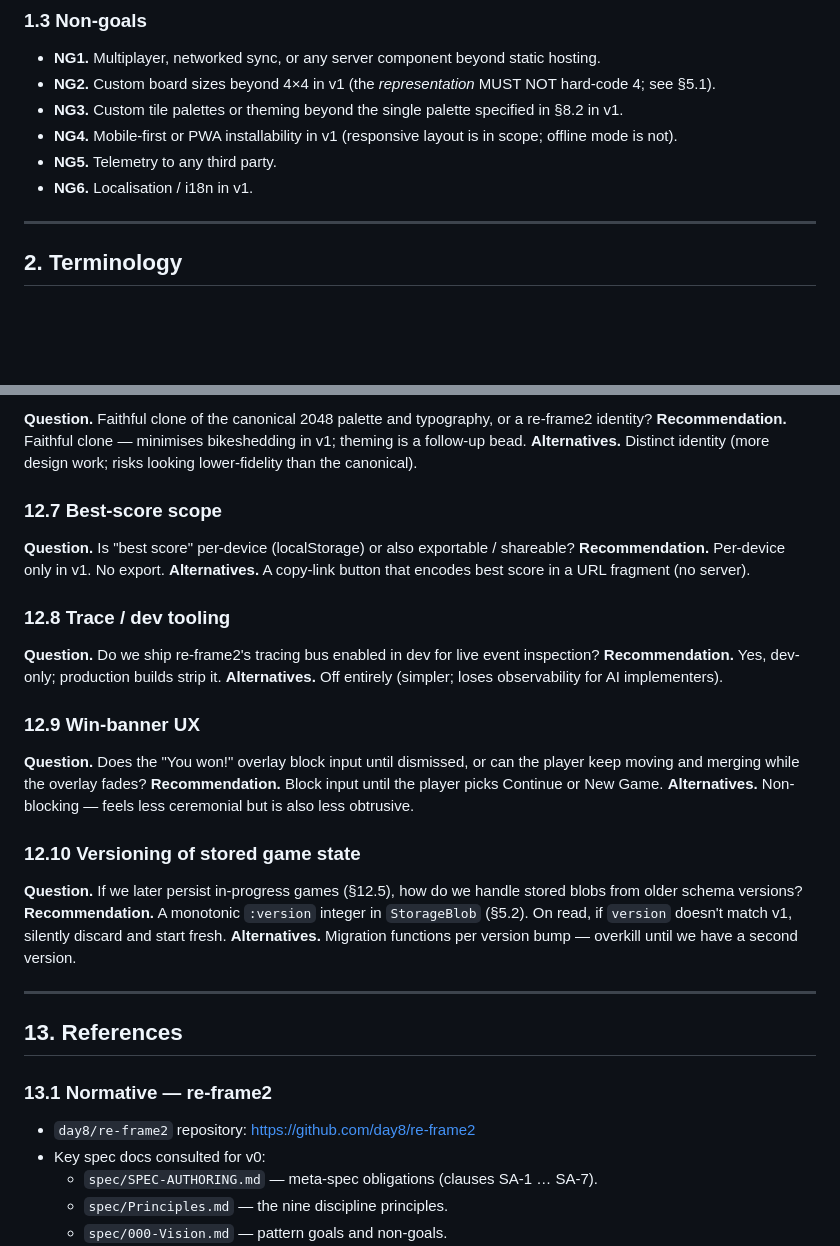
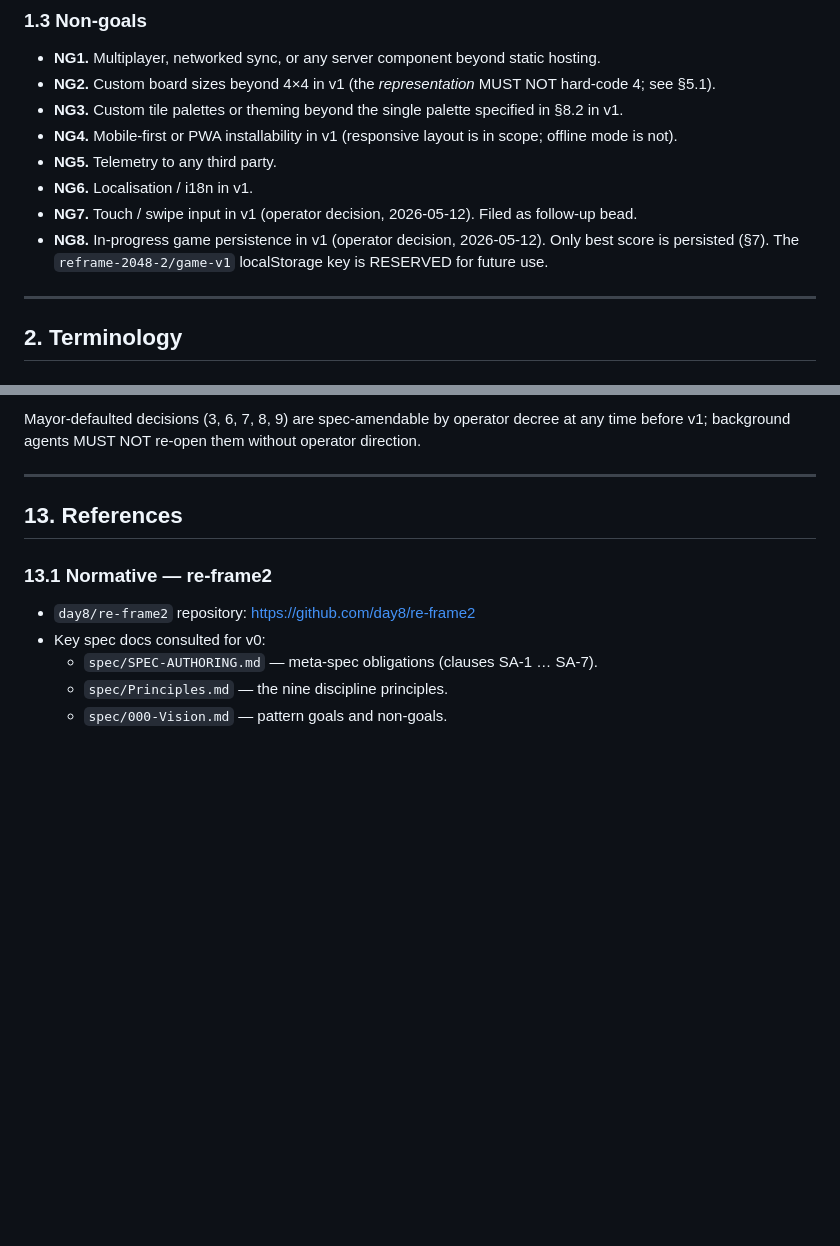
Before and after one commit to coltnz/2048-reframe-2, a Markdown page: ai/specs/2048-reframe-2.md, 2 parts joined by grey strips. Drawn GitHub-style; blank space fills up the shorter version.

```diff
--- a/ai/specs/2048-reframe-2.md
+++ b/ai/specs/2048-reframe-2.md
@@ -47,6 +47,8 @@ This specification defines a single-page web application that implements the can
 - **NG4.** Mobile-first or PWA installability in v1 (responsive layout is in scope; offline mode is not).
 - **NG5.** Telemetry to any third party.
 - **NG6.** Localisation / i18n in v1.
+- **NG7.** Touch / swipe input in v1 (operator decision, 2026-05-12). Filed as follow-up bead.
+- **NG8.** In-progress game persistence in v1 (operator decision, 2026-05-12). Only best score is persisted (§7). The `reframe-2048-2/game-v1` localStorage key is RESERVED for future use.
 
 ---
 
@@ -438,30 +429,4 @@ Items the implementation MUST NOT include in v1 — call out as "future work" if
-**Question.** Faithful clone of the canonical 2048 palette and typography, or a re-frame2 identity?
-**Recommendation.** Faithful clone — minimises bikeshedding in v1; theming is a follow-up bead.
-**Alternatives.** Distinct identity (more design work; risks looking lower-fidelity than the canonical).
-
-### 12.7 Best-score scope
-
-**Question.** Is "best score" per-device (localStorage) or also exportable / shareable?
-**Recommendation.** Per-device only in v1. No export.
-**Alternatives.** A copy-link button that encodes best score in a URL fragment (no server).
-
-### 12.8 Trace / dev tooling
-
-**Question.** Do we ship re-frame2's tracing bus enabled in dev for live event inspection?
-**Recommendation.** Yes, dev-only; production builds strip it.
-**Alternatives.** Off entirely (simpler; loses observability for AI implementers).
-
-### 12.9 Win-banner UX
-
-**Question.** Does the "You won!" overlay block input until dismissed, or can the player keep moving and merging while the overlay fades?
-**Recommendation.** Block input until the player picks Continue or New Game.
-**Alternatives.** Non-blocking — feels less ceremonial but is also less obtrusive.
-
-### 12.10 Versioning of stored game state
-
-**Question.** If we later persist in-progress games (§12.5), how do we handle stored blobs from older schema versions?
-**Recommendation.** A monotonic `:version` integer in `StorageBlob` (§5.2). On read, if `version` doesn't match v1, silently discard and start fresh.
-**Alternatives.** Migration functions per version bump — overkill until we have a second version.
+Mayor-defaulted decisions (3, 6, 7, 8, 9) are spec-amendable by operator decree at any time before v1; background agents MUST NOT re-open them without operator direction.
 
 ---
 
```
Also changed, not shown: other parts of ai/specs/2048-reframe-2.md (+34 -45 lines).
